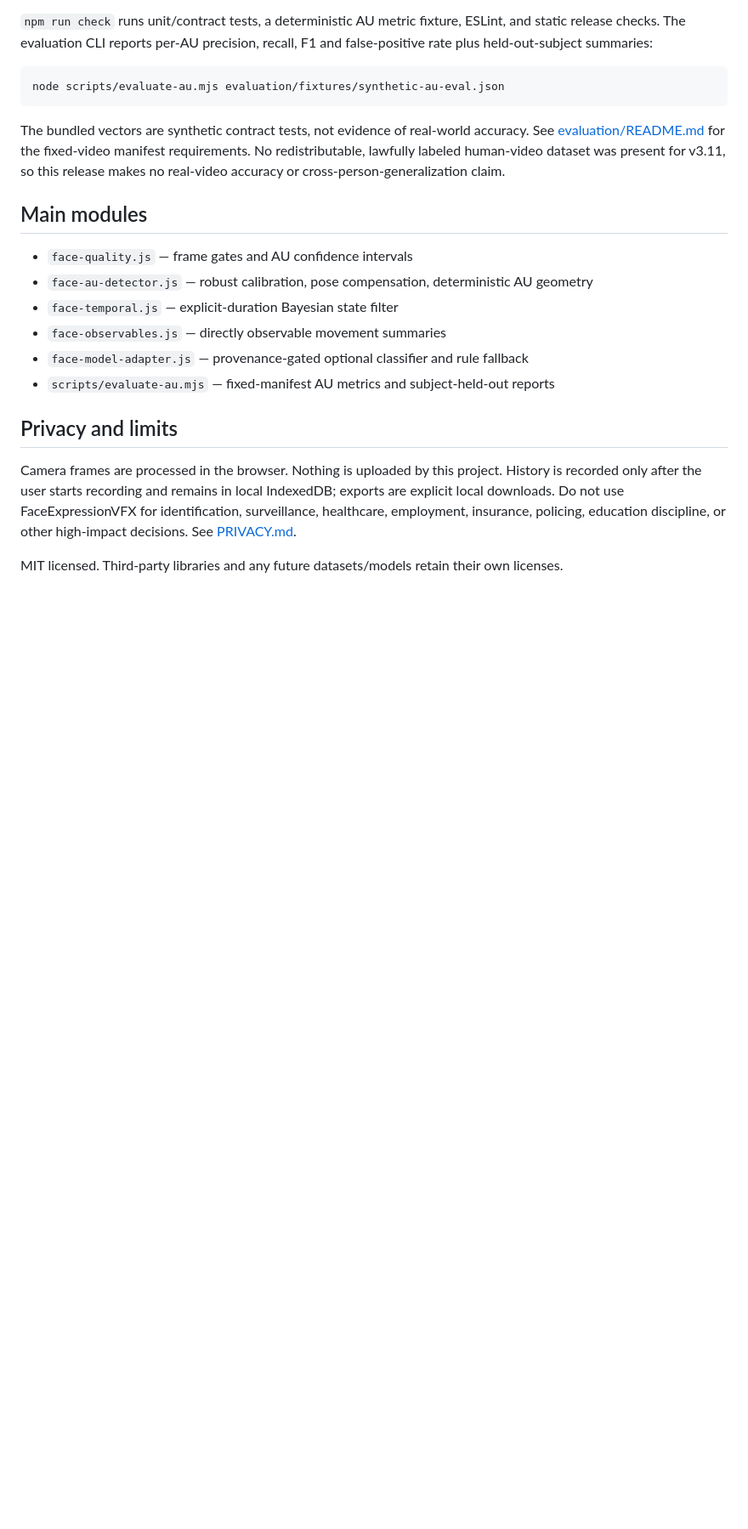
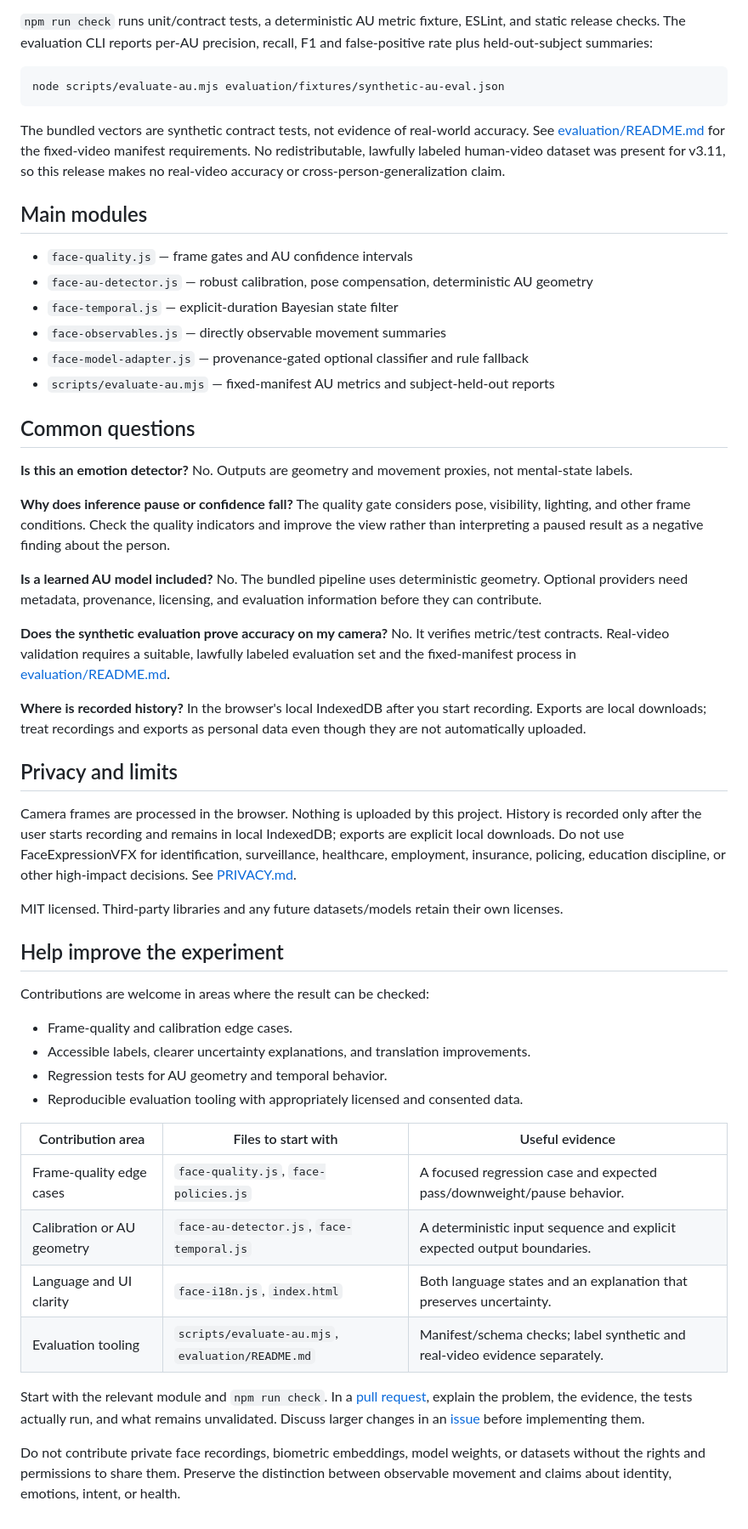
Before and after one commit to son-gladyso/FaceExpressionVFX, a Markdown page: README.md, the part around one of its changes. Shown at 85% size. GitHub-like rendering; blank space fills up the shorter version.

```diff
--- a/README.md
+++ b/README.md
@@ -40,8 +79,41 @@ The bundled vectors are synthetic contract tests, not evidence of real-world acc
 - `face-model-adapter.js` — provenance-gated optional classifier and rule fallback
 - `scripts/evaluate-au.mjs` — fixed-manifest AU metrics and subject-held-out reports
 
+## Common questions
+
+**Is this an emotion detector?** No. Outputs are geometry and movement proxies, not mental-state labels.
+
+**Why does inference pause or confidence fall?** The quality gate considers pose, visibility, lighting, and other frame conditions. Check the quality indicators and improve the view rather than interpreting a paused result as a negative finding about the person.
+
+**Is a learned AU model included?** No. The bundled pipeline uses deterministic geometry. Optional providers need metadata, provenance, licensing, and evaluation information before they can contribute.
+
+**Does the synthetic evaluation prove accuracy on my camera?** No. It verifies metric/test contracts. Real-video validation requires a suitable, lawfully labeled evaluation set and the fixed-manifest process in [evaluation/README.md](evaluation/README.md).
+
+**Where is recorded history?** In the browser's local IndexedDB after you start recording. Exports are local downloads; treat recordings and exports as personal data even though they are not automatically uploaded.
+
 ## Privacy and limits
 
 Camera frames are processed in the browser. Nothing is uploaded by this project. History is recorded only after the user starts recording and remains in local IndexedDB; exports are explicit local downloads. Do not use FaceExpressionVFX for identification, surveillance, healthcare, employment, insurance, policing, education discipline, or other high-impact decisions. See [PRIVACY.md](PRIVACY.md).
 
 MIT licensed. Third-party libraries and any future datasets/models retain their own licenses.
+
+## Help improve the experiment
+
+Contributions are welcome in areas where the result can be checked:
+
+- Frame-quality and calibration edge cases.
+- Accessible labels, clearer uncertainty explanations, and translation improvements.
+- Regression tests for AU geometry and temporal behavior.
+- Reproducible evaluation tooling with appropriately licensed and consented data.
+
+| Contribution area | Files to start with | Useful evidence |
+| --- | --- | --- |
+| Frame-quality edge cases | `face-quality.js`, `face-policies.js` | A focused regression case and expected pass/downweight/pause behavior. |
+| Calibration or AU geometry | `face-au-detector.js`, `face-temporal.js` | A deterministic input sequence and explicit expected output boundaries. |
+| Language and UI clarity | `face-i18n.js`, `index.html` | Both language states and an explanation that preserves uncertainty. |
+| Evaluation tooling | `scripts/evaluate-au.mjs`, `evaluation/README.md` | Manifest/schema checks; label synthetic and real-video evidence separately. |
+
+
+Start with the relevant module and `npm run check`. In a [pull request](https://github.com/son-gladyso/FaceExpressionVFX/pulls), explain the problem, the evidence, the tests actually run, and what remains unvalidated. Discuss larger changes in an [issue](https://github.com/son-gladyso/FaceExpressionVFX/issues) before implementing them.
+
+Do not contribute private face recordings, biometric embeddings, model weights, or datasets without the rights and permissions to share them. Preserve the distinction between observable movement and claims about identity, emotions, intent, or health.
```
Also changed, not shown: other parts of README.md (+40 -1 lines).
